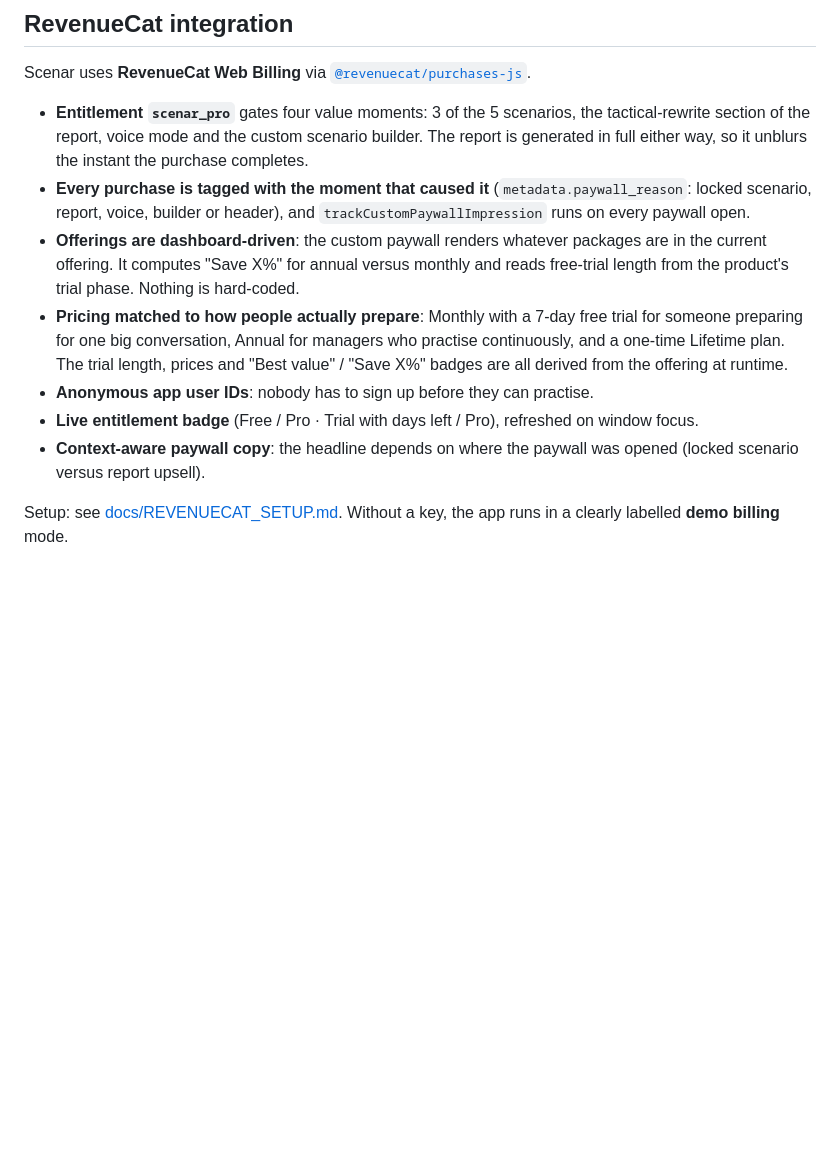
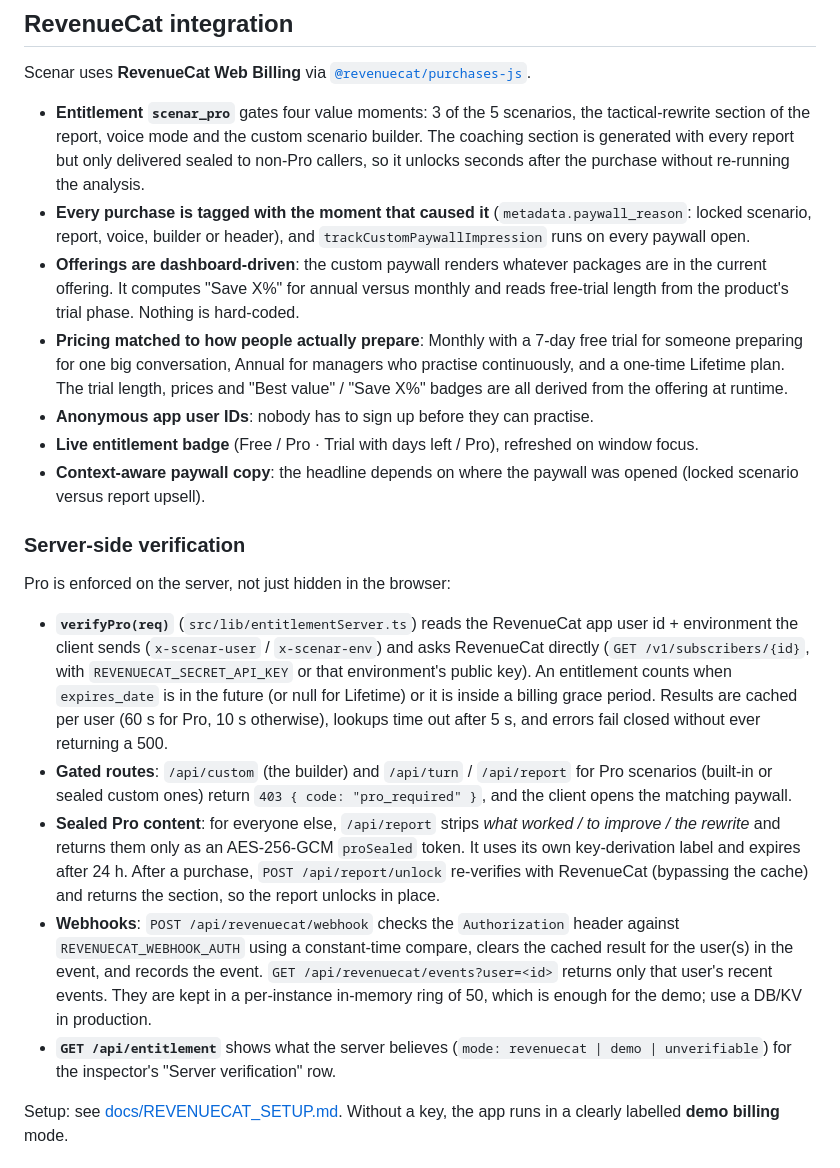
Before and after one commit to mrnetwork0001/scenar, a Markdown page: README.md, the part around the change. Drawn GitHub-style; blank space fills up the shorter version.

```diff
--- a/README.md
+++ b/README.md
@@ -34,13 +34,23 @@ So there's a real outcome to win or lose. At the end, the **hidden truth is reve
 
 Scenar uses **RevenueCat Web Billing** via [`@revenuecat/purchases-js`](https://www.npmjs.com/package/@revenuecat/purchases-js).
 
-- **Entitlement `scenar_pro`** gates four value moments: 3 of the 5 scenarios, the tactical-rewrite section of the report, voice mode and the custom scenario builder. The report is generated in full either way, so it unblurs the instant the purchase completes.
+- **Entitlement `scenar_pro`** gates four value moments: 3 of the 5 scenarios, the tactical-rewrite section of the report, voice mode and the custom scenario builder. The coaching section is generated with every report but only delivered sealed to non-Pro callers, so it unlocks seconds after the purchase without re-running the analysis.
 - **Every purchase is tagged with the moment that caused it** (`metadata.paywall_reason`: locked scenario, report, voice, builder or header), and `trackCustomPaywallImpression` runs on every paywall open.
 - **Offerings are dashboard-driven**: the custom paywall renders whatever packages are in the current offering. It computes "Save X%" for annual versus monthly and reads free-trial length from the product's trial phase. Nothing is hard-coded.
 - **Pricing matched to how people actually prepare**: Monthly with a 7-day free trial for someone preparing for one big conversation, Annual for managers who practise continuously, and a one-time Lifetime plan. The trial length, prices and "Best value" / "Save X%" badges are all derived from the offering at runtime.
 - **Anonymous app user IDs**: nobody has to sign up before they can practise.
 - **Live entitlement badge** (Free / Pro · Trial with days left / Pro), refreshed on window focus.
 - **Context-aware paywall copy**: the headline depends on where the paywall was opened (locked scenario versus report upsell).
+
+### Server-side verification
+
+Pro is enforced on the server, not just hidden in the browser:
+
+- **`verifyPro(req)`** (`src/lib/entitlementServer.ts`) reads the RevenueCat app user id + environment the client sends (`x-scenar-user` / `x-scenar-env`) and asks RevenueCat directly (`GET /v1/subscribers/{id}`, with `REVENUECAT_SECRET_API_KEY` or that environment's public key). An entitlement counts when `expires_date` is in the future (or null for Lifetime) or it is inside a billing grace period. Results are cached per user (60 s for Pro, 10 s otherwise), lookups time out after 5 s, and errors fail closed without ever returning a 500.
+- **Gated routes**: `/api/custom` (the builder) and `/api/turn` / `/api/report` for Pro scenarios (built-in or sealed custom ones) return `403 { code: "pro_required" }`, and the client opens the matching paywall.
+- **Sealed Pro content**: for everyone else, `/api/report` strips *what worked / to improve / the rewrite* and returns them only as an AES-256-GCM `proSealed` token. It uses its own key-derivation label and expires after 24 h. After a purchase, `POST /api/report/unlock` re-verifies with RevenueCat (bypassing the cache) and returns the section, so the report unlocks in place.
+- **Webhooks**: `POST /api/revenuecat/webhook` checks the `Authorization` header against `REVENUECAT_WEBHOOK_AUTH` using a constant-time compare, clears the cached result for the user(s) in the event, and records the event. `GET /api/revenuecat/events?user=<id>` returns only that user's recent events. They are kept in a per-instance in-memory ring of 50, which is enough for the demo; use a DB/KV in production.
+- **`GET /api/entitlement`** shows what the server believes (`mode: revenuecat | demo | unverifiable`) for the inspector's "Server verification" row.
 
 Setup: see [docs/REVENUECAT_SETUP.md](docs/REVENUECAT_SETUP.md). Without a key, the app runs in a clearly labelled **demo billing** mode.
 
```
Also changed, not shown: docs/REVENUECAT_SETUP.md (+10 -0 lines).
